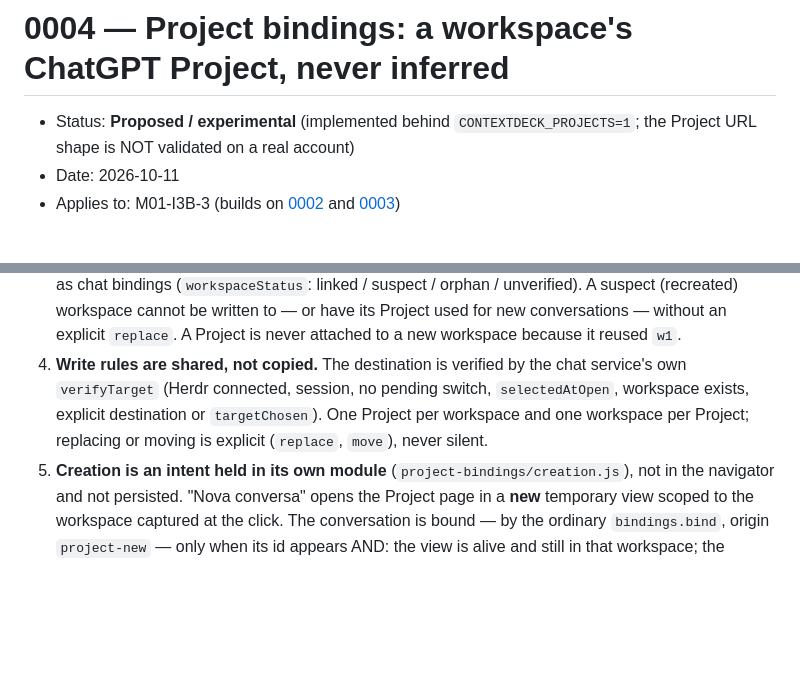
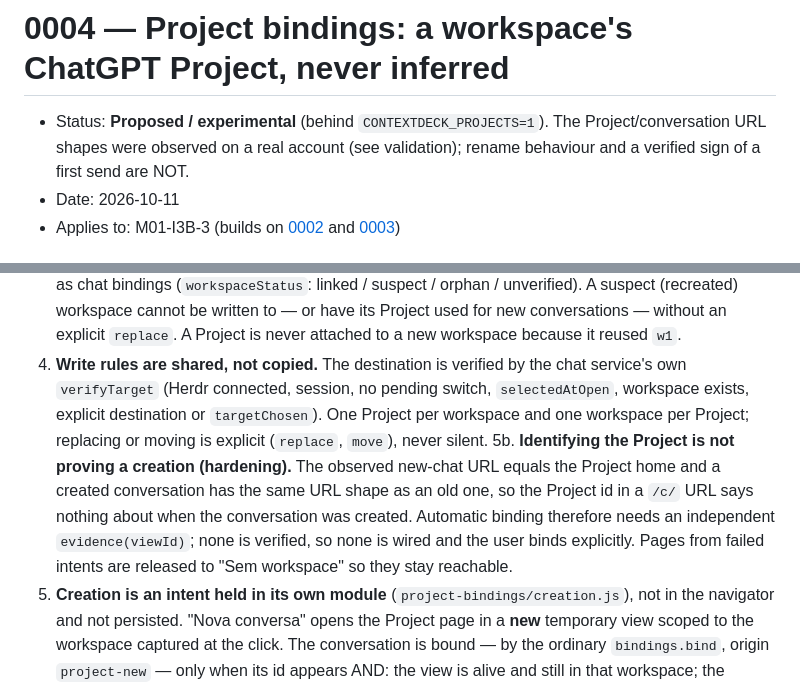
Before and after one commit to Ppaulo03/contextdeck, a Markdown page: docs/decisions/0004-project-bindings.md, 2 parts joined by grey strips. Rendered like a GitHub page; blank space fills up the shorter version.

Commit message:
docs: record the observed Project routes and the creation-evidence rule

```diff
--- a/docs/decisions/0004-project-bindings.md
+++ b/docs/decisions/0004-project-bindings.md
@@ -1,6 +1,6 @@
 # 0004 — Project bindings: a workspace's ChatGPT Project, never inferred
 
-- Status: **Proposed / experimental** (implemented behind `CONTEXTDECK_PROJECTS=1`; the Project URL shape is NOT validated on a real account)
+- Status: **Proposed / experimental** (behind `CONTEXTDECK_PROJECTS=1`). The Project/conversation URL shapes were observed on a real account (see validation); rename behaviour and a verified sign of a first send are NOT.
 - Date: 2026-10-11
 - Applies to: M01-I3B-3 (builds on [0002](0002-chat-bindings.md) and [0003](0003-multi-view-navigation.md))
 
@@ -19,6 +19,7 @@ What is known and what is not:
 2. **Identity = the Project id from the URL, never the name.** The parser is strict (`src/main/chat/project-identity.js`): `g-p-` + exactly 32 lower-case hex digits, optional slug. Hex has no hyphen, so the id/slug split is exact; anything else is refused, not split by guess. The slug only proposes an editable label. Linking the same id with another slug is a rename and updates the same record.
 3. **Workspace identity = session + workspace id + recovery metadata**, judged by the *same* function as chat bindings (`workspaceStatus`: linked / suspect / orphan / unverified). A suspect (recreated) workspace cannot be written to — or have its Project used for new conversations — without an explicit `replace`. A Project is never attached to a new workspace because it reused `w1`.
 4. **Write rules are shared, not copied.** The destination is verified by the chat service's own `verifyTarget` (Herdr connected, session, no pending switch, `selectedAtOpen`, workspace exists, explicit destination or `targetChosen`). One Project per workspace and one workspace per Project; replacing or moving is explicit (`replace`, `move`), never silent.
+5b. **Identifying the Project is not proving a creation (hardening).** The observed new-chat URL equals the Project home and a created conversation has the same URL shape as an old one, so the Project id in a `/c/` URL says nothing about when the conversation was created. Automatic binding therefore needs an independent `evidence(viewId)`; none is verified, so none is wired and the user binds explicitly. Pages from failed intents are released to "Sem workspace" so they stay reachable.
 5. **Creation is an intent held in its own module** (`project-bindings/creation.js`), not in the navigator and not persisted. "Nova conversa" opens the Project page in a **new** temporary view scoped to the workspace captured at the click. The conversation is bound — by the ordinary `bindings.bind`, origin `project-new` — only when its id appears AND: the view is alive and still in that workspace; the selected workspace is still the captured one; the workspace's ProjectBinding is the same record; the conversation URL carries **that** Project's id; nothing else binds it; the destination is explicit. Otherwise the intent ends with a code (`context-changed`, `project-changed`, `outside-project`, `navigated-away`, `already-bound`, `view-closed`, `refused:*`) and the page stays a recoverable temporary conversation. No retry, no compensating `workspace.focus`, no automatic return to the previous workspace.
 6. **Off by default.** Until a person records the real routes, `CONTEXTDECK_PROJECTS` must be `1` for any of it to exist: no file is read or written, no UI section, and "Nova conversa" behaves exactly as before. Turning the default on is a separate decision that needs the evidence.
 
```
Also changed, not shown: docs/validation/m01-i3b-3.md (+35 -0 lines).
